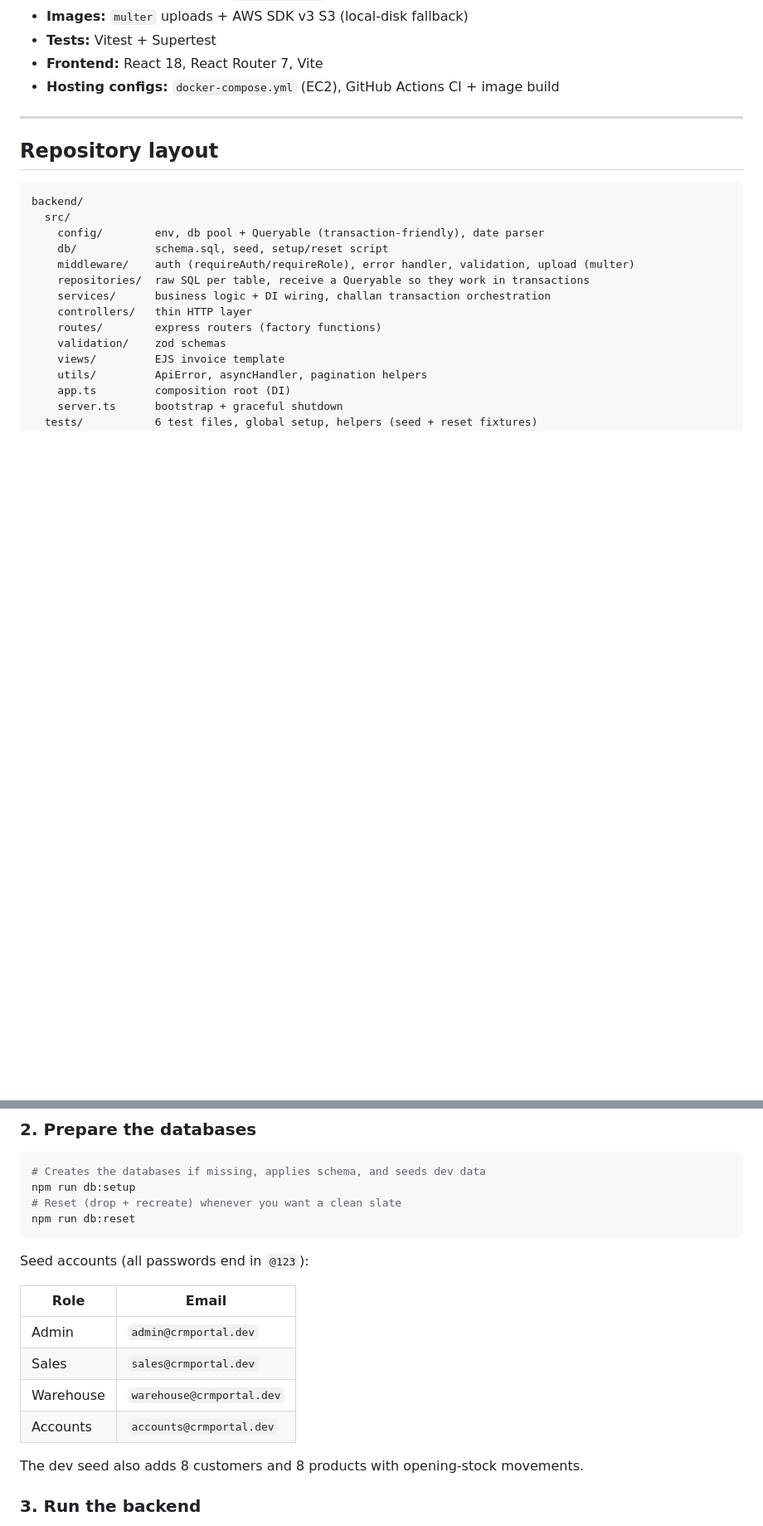
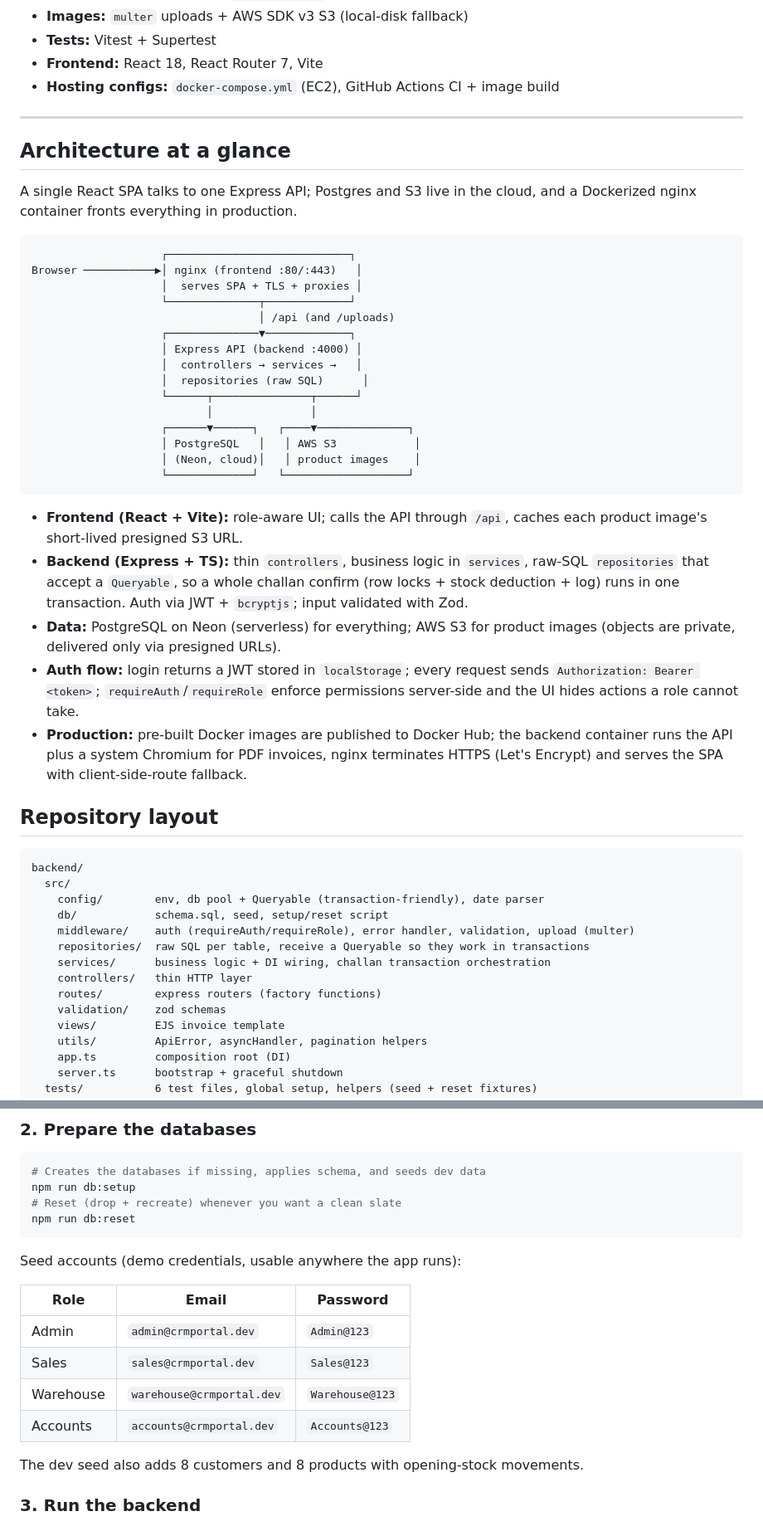
Before and after one commit to ayaxan7/mini-erp-crm-portal, a Markdown page: README.md, 2 parts joined by grey strips. Shown at 83% size. GitHub-like rendering; blank space fills up the shorter version.

Commit message:
docs(readme): add architecture overview, explicit demo passwords, known limitations

````diff
--- a/README.md
+++ b/README.md
@@ -49,6 +49,44 @@ sales challans) under role-based access.
 - **Hosting configs:** `docker-compose.yml` (EC2), GitHub Actions CI + image build
 
 ---
+
+## Architecture at a glance
+
+A single React SPA talks to one Express API; Postgres and S3 live in the cloud, and a
+Dockerized nginx container fronts everything in production.
+
+```
+                    ┌────────────────────────────┐
+Browser ───────────▶│ nginx (frontend :80/:443)   │
+                    │  serves SPA + TLS + proxies │
+                    └──────────────┬─────────────┘
+                                   │ /api (and /uploads)
+                    ┌──────────────▼─────────────┐
+                    │ Express API (backend :4000) │
+                    │  controllers → services →   │
+                    │  repositories (raw SQL)      │
+                    └──────┬───────────────┬──────┘
+                           │               │
+                    ┌──────▼──────┐   ┌────▼──────────────┐
+                    │ PostgreSQL   │   │ AWS S3            │
+                    │ (Neon, cloud)│   │ product images    │
+                    └─────────────┘   └───────────────────┘
+```
+
+- **Frontend (React + Vite):** role-aware UI; calls the API through `/api`, caches each
+  product image's short-lived presigned S3 URL.
+- **Backend (Express + TS):** thin `controllers`, business logic in `services`, raw-SQL
+  `repositories` that accept a `Queryable`, so a whole challan confirm (row locks +
+  stock deduction + log) runs in one transaction. Auth via JWT + `bcryptjs`;
+  input validated with Zod.
+- **Data:** PostgreSQL on Neon (serverless) for everything; AWS S3 for product images
+  (objects are private, delivered only via presigned URLs).
+- **Auth flow:** login returns a JWT stored in `localStorage`; every request sends
+  `Authorization: Bearer <token>`; `requireAuth`/`requireRole` enforce permissions
+  server-side and the UI hides actions a role cannot take.
+- **Production:** pre-built Docker images are published to Docker Hub; the backend
+  container runs the API plus a system Chromium for PDF invoices, nginx terminates
+  HTTPS (Let's Encrypt) and serves the SPA with client-side-route fallback.
 
 ## Repository layout
 
@@ -126,14 +164,14 @@ npm run db:setup
 npm run db:reset
 ```
 
-Seed accounts (all passwords end in `@123`):
+Seed accounts (demo credentials, usable anywhere the app runs):
 
-| Role | Email |
-| --- | --- |
-| Admin | `admin@crmportal.dev` |
-| Sales | `sales@crmportal.dev` |
-| Warehouse | `warehouse@crmportal.dev` |
-| Accounts | `accounts@crmportal.dev` |
+| Role | Email | Password |
+| --- | --- | --- |
+| Admin | `admin@crmportal.dev` | `Admin@123` |
+| Sales | `sales@crmportal.dev` | `Sales@123` |
+| Warehouse | `warehouse@crmportal.dev` | `Warehouse@123` |
+| Accounts | `accounts@crmportal.dev` | `Accounts@123` |
 
 The dev seed also adds 8 customers and 8 products with opening-stock movements.
 
````
Also changed, not shown: other parts of README.md (+17 -0 lines).
